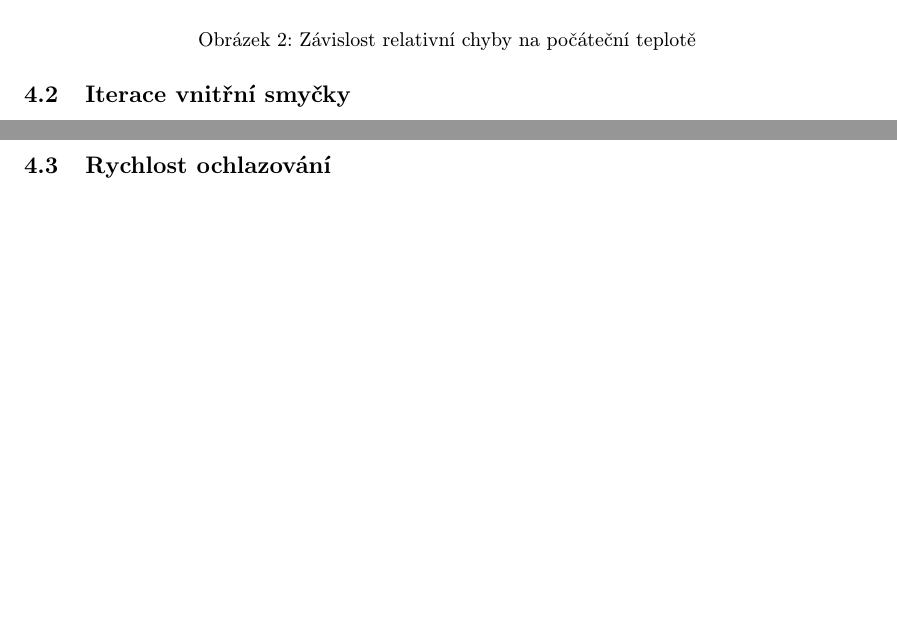
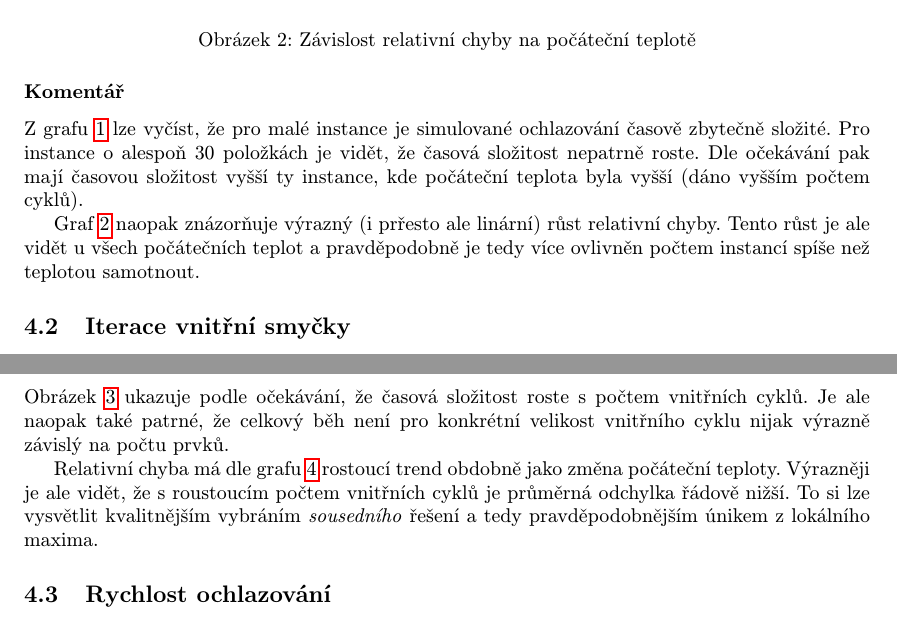
Before and after one commit to josefdolezal/fit-mi-paa, a LaTeX document (reports/report-04/main.tex): two parts of pages 4 and 6 of 7, joined at a grey line, cut so that both start at the same text, the shorter picture padded with empty space. Compiled offline with pdfLaTeX.

Commit message:
Add report 4 section comments

```diff
--- a/reports/report-04/main.tex
+++ b/reports/report-04/main.tex
@@ -104,6 +107,15 @@ Počáteční teplotu algoritmu jsem volil podle vzorce $n*k$, kde $n$ je počet
 
 \image{acc-initial-temperature}{Závislost relativní chyby na počáteční teplotě}{acc-initial-temperature.png}
 
+\subsubsection*{Komentář}
+
+Z grafu \ref{fig:dur-initial-temperature} lze vyčíst, že pro malé instance je simulované ochlazování časově zbytečně složité.
+Pro instance o alespoň 30 položkách je vidět, že časová složitost nepatrně roste.
+Dle očekávání pak mají časovou složitost vyšší ty instance, kde počáteční teplota byla vyšší (dáno vyšším počtem cyklů).
+
+Graf \ref{fig:acc-initial-temperature} naopak znázorňuje výrazný (i prřesto ale linární) růst relativní chyby.
+Tento růst je ale vidět u všech počátečních teplot a pravděpodobně je tedy více ovlivněn počtem instancí spíše než teplotou samotnout.
+
 \subsection{Iterace vnitřní smyčky}
 
 \subsubsection*{Konfigurace}
@@ -123,6 +135,15 @@ Počáteční teplotu algoritmu jsem volil podle vzorce $n*k$, kde $n$ je počet
 \subsubsection*{Relativní odchylka}
 
 \image{acc-inner-loop}{Závislost relativní chyby na průběhu vnitřní smyčky}{acc-inner-loop.png}
+
+\subsubsection*{Komentář}
+
+Obrázek \ref{fig:dur-inner-loop} ukazuje podle očekávání, že časová složitost roste s počtem vnitřních cyklů.
+Je ale naopak také patrné, že celkový běh není pro konkrétní velikost vnitřního cyklu nijak výrazně závislý na počtu prvků.
+
+Relativní chyba má dle grafu \ref{fig:acc-inner-loop} rostoucí trend obdobně jako změna počáteční teploty.
+Výrazněji je ale vidět, že s roustoucím počtem vnitřních cyklů je průměrná odchylka řádově nižší.
+To si lze vysvětlit kvalitnějším vybráním \textit{sousedního} řešení a tedy pravděpodobnějším únikem z lokálního maxima.
 
 \subsection{Rychlost ochlazování}
 
```
Also changed, not shown: reports/report-04/main.tex (8 more changed lines).
